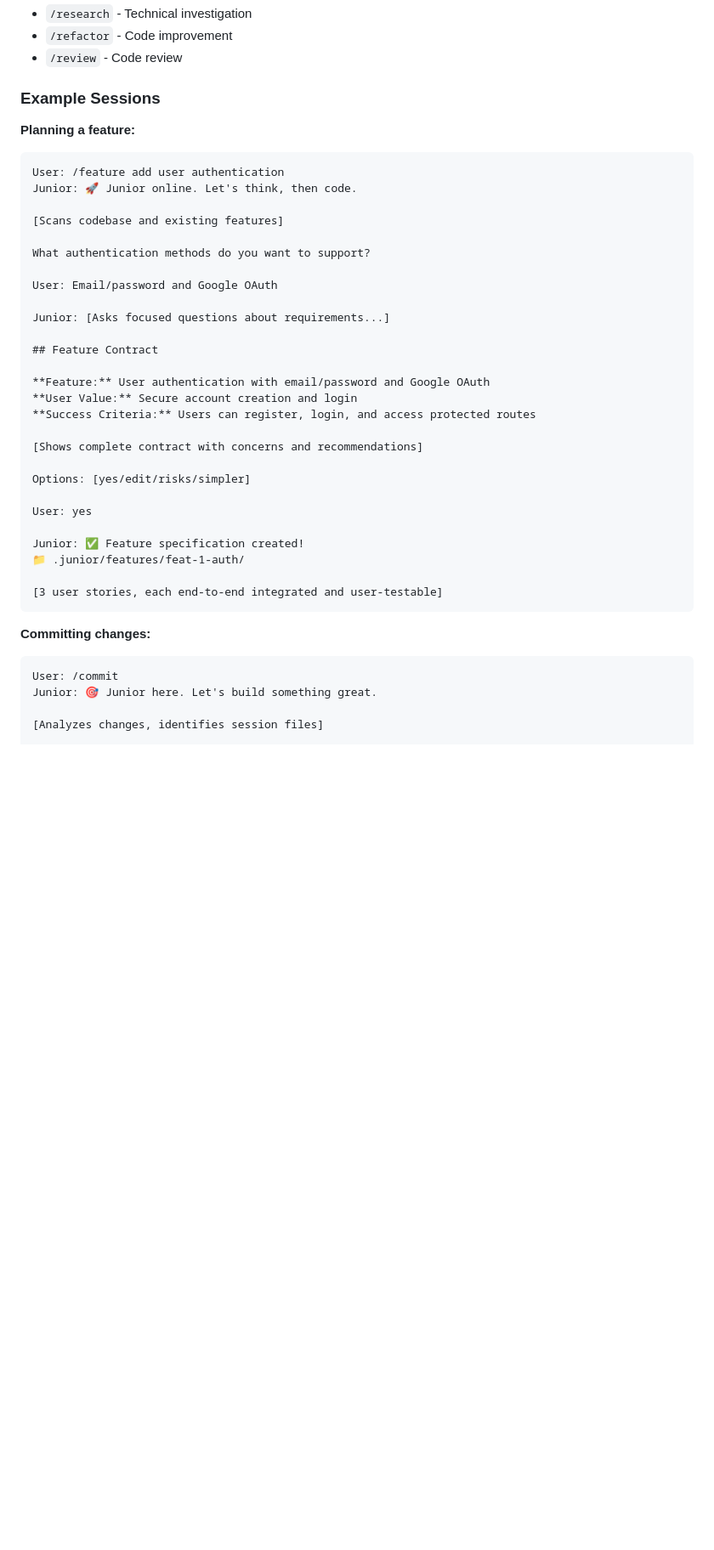
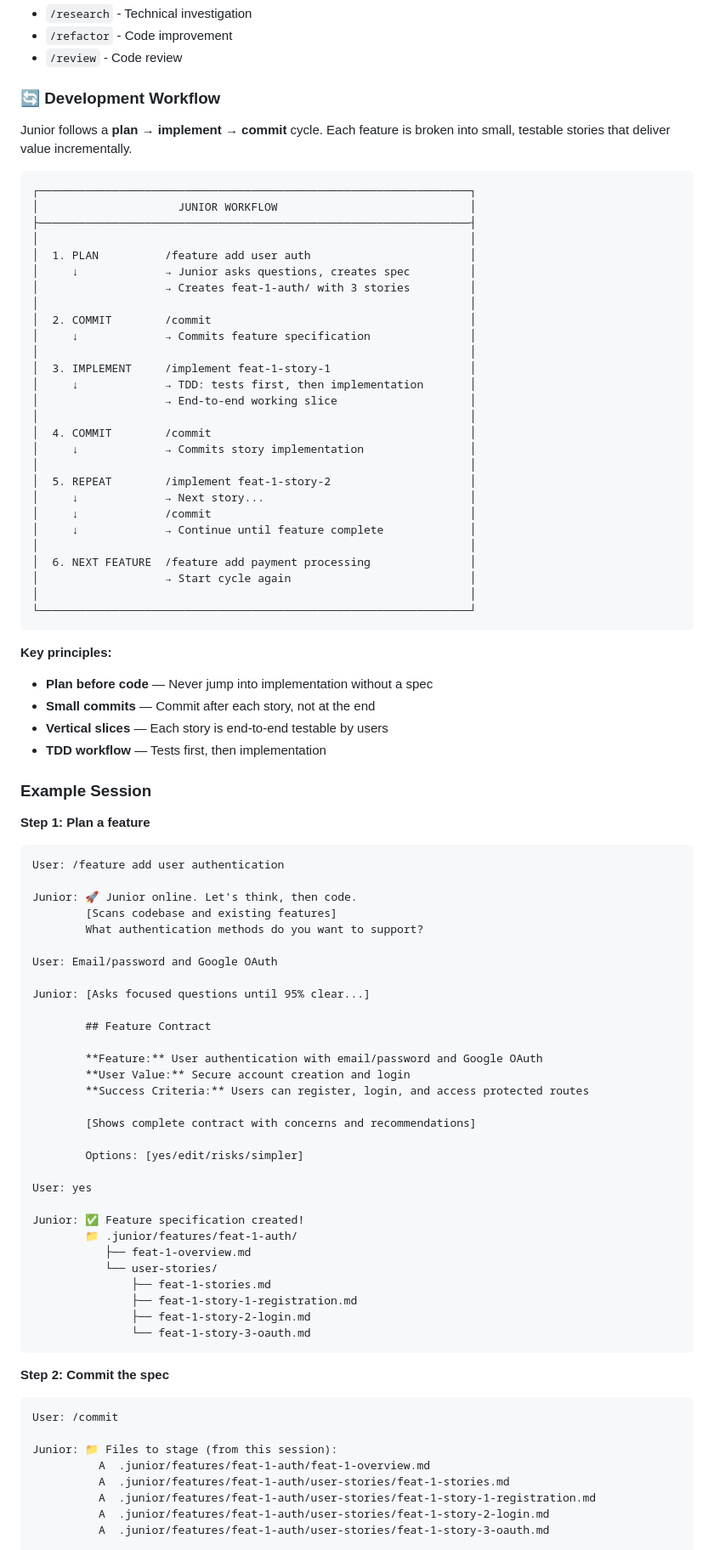
Before and after one commit to rusi/junior, a Markdown page: README.md, the part around one of its changes. Shown at 85% size. Rendered like a GitHub page; blank space fills up the shorter version.

````diff
--- a/README.md
+++ b/README.md
@@ -130,45 +130,92 @@ The script will:
 - `/refactor` - Code improvement
 - `/review` - Code review
 
-### Example Sessions
+### 🔄 Development Workflow
 
-**Planning a feature:**
+Junior follows a **plan → implement → commit** cycle. Each feature is broken into small, testable stories that deliver value incrementally.
+
+```
+┌─────────────────────────────────────────────────────────────────┐
+│                     JUNIOR WORKFLOW                             │
+├─────────────────────────────────────────────────────────────────┤
+│                                                                 │
+│  1. PLAN          /feature add user auth                        │
+│     ↓             → Junior asks questions, creates spec         │
+│                   → Creates feat-1-auth/ with 3 stories         │
+│                                                                 │
+│  2. COMMIT        /commit                                       │
+│     ↓             → Commits feature specification               │
+│                                                                 │
+│  3. IMPLEMENT     /implement feat-1-story-1                     │
+│     ↓             → TDD: tests first, then implementation       │
+│                   → End-to-end working slice                    │
+│                                                                 │
+│  4. COMMIT        /commit                                       │
+│     ↓             → Commits story implementation                │
+│                                                                 │
+│  5. REPEAT        /implement feat-1-story-2                     │
+│     ↓             → Next story...                               │
+│     ↓             /commit                                       │
+│     ↓             → Continue until feature complete             │
+│                                                                 │
+│  6. NEXT FEATURE  /feature add payment processing               │
+│                   → Start cycle again                           │
+│                                                                 │
+└─────────────────────────────────────────────────────────────────┘
+```
+
+**Key principles:**
+- **Plan before code** — Never jump into implementation without a spec
+- **Small commits** — Commit after each story, not at the end
+- **Vertical slices** — Each story is end-to-end testable by users
+- **TDD workflow** — Tests first, then implementation
+
+### Example Session
+
+**Step 1: Plan a feature**
 
 ```text
 User: /feature add user authentication
+
 Junior: 🚀 Junior online. Let's think, then code.
-
-[Scans codebase and existing features]
-
-What authentication methods do you want to support?
+        [Scans codebase and existing features]
+        What authentication methods do you want to support?
 
 User: Email/password and Google OAuth
 
-Junior: [Asks focused questions about requirements...]
+Junior: [Asks focused questions until 95% clear...]
 
-## Feature Contract
+        ## Feature Contract
 
-**Feature:** User authentication with email/password and Google OAuth
-**User Value:** Secure account creation and login
-**Success Criteria:** Users can register, login, and access protected routes
+        **Feature:** User authentication with email/password and Google OAuth
+        **User Value:** Secure account creation and login
+        **Success Criteria:** Users can register, login, and access protected routes
 
-[Shows complete contract with concerns and recommendations]
+        [Shows complete contract with concerns and recommendations]
 
-Options: [yes/edit/risks/simpler]
+        Options: [yes/edit/risks/simpler]
 
 User: yes
 
 Junior: ✅ Feature specification created!
-📁 .junior/features/feat-1-auth/
-
-[3 user stories, each end-to-end integrated and user-testable]
+        📁 .junior/features/feat-1-auth/
+           ├── feat-1-overview.md
+           └── user-stories/
+               ├── feat-1-stories.md
+               ├── feat-1-story-1-registration.md
+               ├── feat-1-story-2-login.md
+               └── feat-1-story-3-oauth.md
 ```
 
-**Committing changes:**
+**Step 2: Commit the spec**
 
 ```text
 User: /commit
-Junior: 🎯 Junior here. Let's build something great.
 
-[Analyzes changes, identifies session files]
+Junior: 📁 Files to stage (from this session):
+          A  .junior/features/feat-1-auth/feat-1-overview.md
+          A  .junior/features/feat-1-auth/user-stories/feat-1-stories.md
+          A  .junior/features/feat-1-auth/user-stories/feat-1-story-1-registration.md
+          A  .junior/features/feat-1-auth/user-stories/feat-1-story-2-login.md
+          A  .junior/features/feat-1-auth/user-stories/feat-1-story-3-oauth.md
 
````
Also changed, not shown: other parts of README.md (+71 -14 lines).
